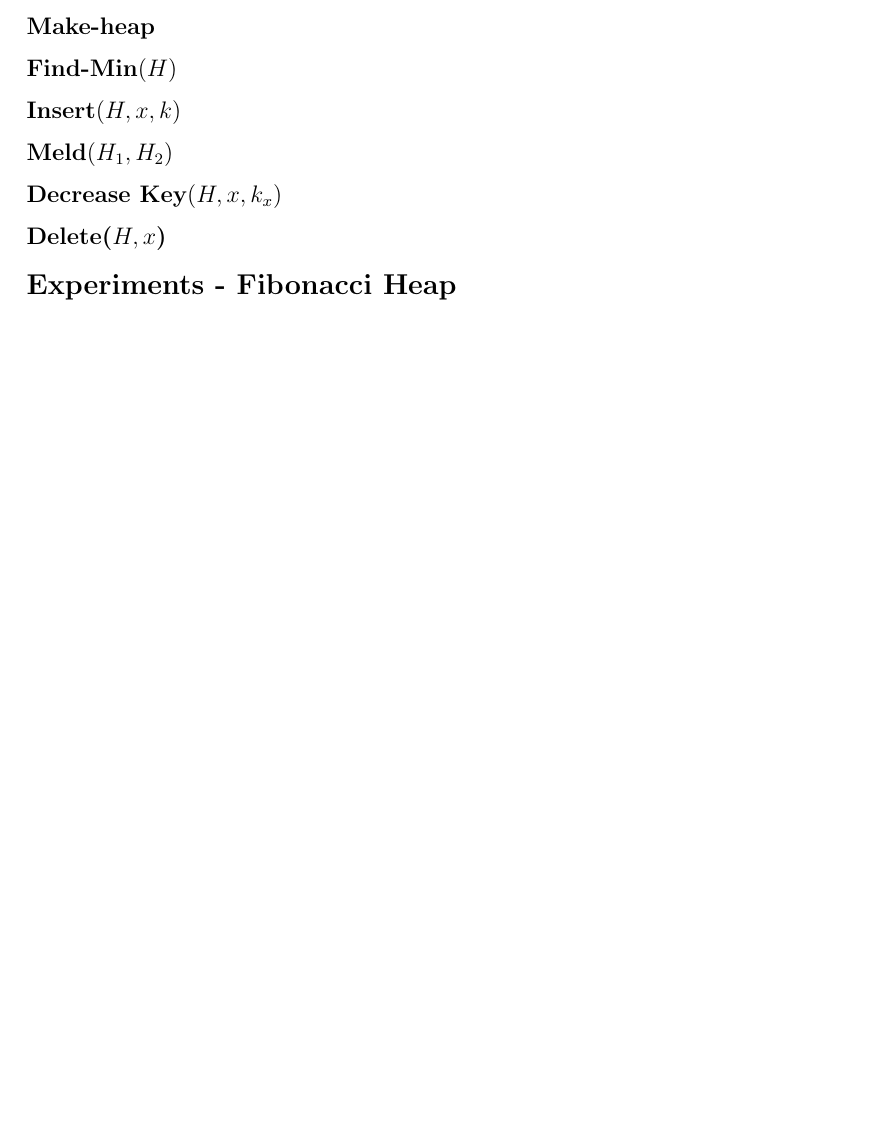
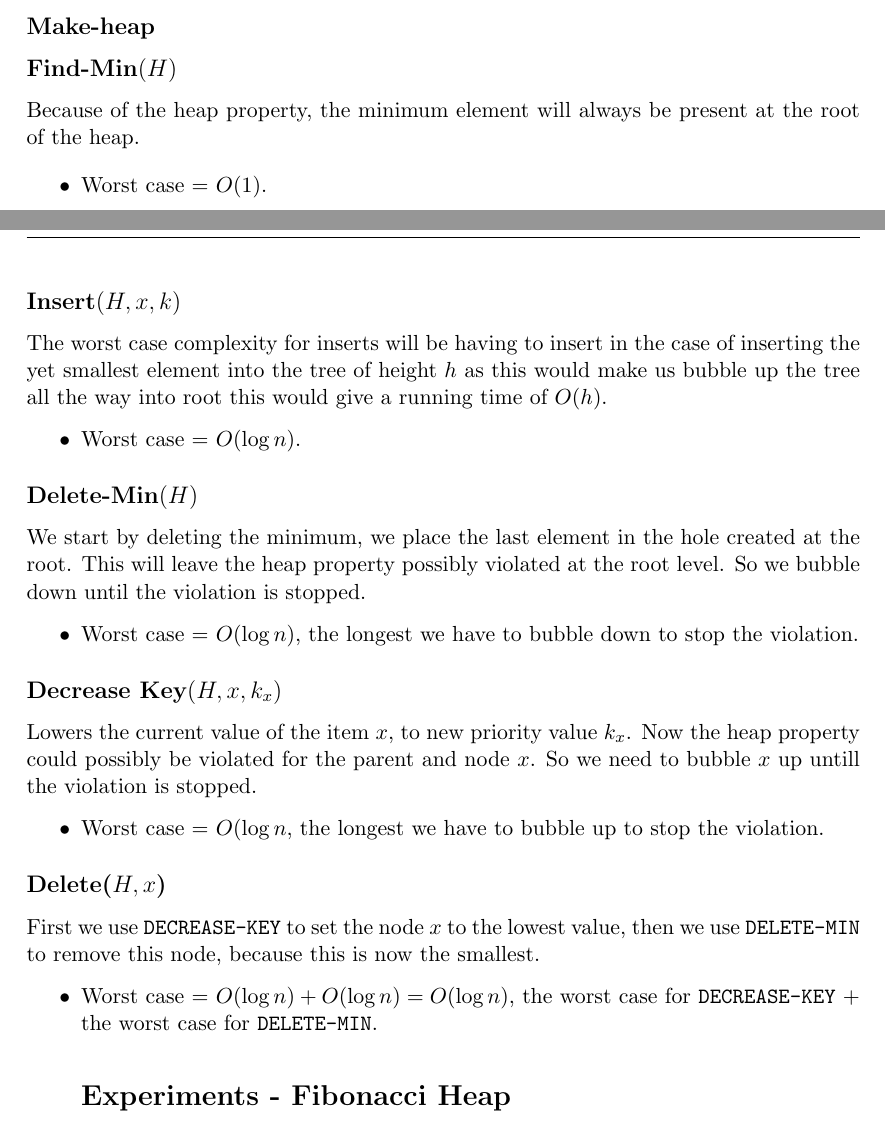
Before and after one commit to miniwolf/aalgo, a LaTeX document (report/fibonacciheap.tex): part of page 3 of 5 before the commit and two parts of pages 2 and 3 of 6 after it, the two joined at a grey line, cut so that both start at the same text, the shorter picture padded with empty space. Compiled offline with pdfLaTeX.

Commit message:
Worst case analysis ready for criticism.

```diff
--- a/report/fibonacciheap.tex
+++ b/report/fibonacciheap.tex
@@ -104,15 +104,39 @@ We delete by first decreasing the key of $x$ to the lowest value of our heap and
 \section*{Worst Case Analysis - Binary Heap}
 \subsection*{Make-heap}
 
+
 \subsection*{Find-Min$(H)$}
+Because of the heap property, the minimum element will always be present at the root of the heap.
+
+\begin{itemize}
+\item{Worst case} = $O(1)$.
+\end{itemize}
 
 \subsection*{Insert$(H,x,k)$}
+The worst case complexity for inserts will be having to insert in the case of inserting the yet smallest element into the tree of height $h$ as this would make us bubble up the tree all the way into root this would give a running time of $O(h)$.
 
-\subsection*{Meld$(H_1, H_2)$}
+\begin{itemize}
+  \item{Worst case} = $O(\log n)$.
+\end{itemize}
 
+\subsection*{Delete-Min$(H)$}
+We start by deleting the minimum, we place the last element in the hole created at the root. This will leave the heap property possibly violated at the root level. So we bubble down until the violation is stopped.
+
+\begin{itemize}
+  \item{Worst case} = $O(\log n)$, the longest we have to bubble down to stop the violation.
+\end{itemize}
 \subsection*{Decrease Key$(H, x, k_x)$}
+Lowers the current value of the item $x$, to new priority value $k_x$. Now the heap property could possibly be violated for the parent and node $x$. So we need to bubble $x$ up untill the violation is stopped.
+
+\begin{itemize}
+  \item{Worst case} = $O(\log n$, the longest we have to bubble up to stop the violation.
+\end{itemize}
 
 \subsection*{Delete($H, x$)}
+First we use \texttt{DECREASE-KEY} to set the node $x$ to the lowest value, then we use \texttt{DELETE-MIN} to remove this node, because this is now the smallest.
+
+\begin{itemize}
+  \item{Worst case} = $O(\log n) + O(\log n) = O(\log n)$, the worst case for \texttt{DECREASE-KEY} + the worst case for \texttt{DELETE-MIN}.
 
 \section*{Experiments - Fibonacci Heap}
 \subsection*{Insert$(H,x,k)$}
```
Also changed, not shown: report/fibonacciheap.tex (10 more changed lines).
